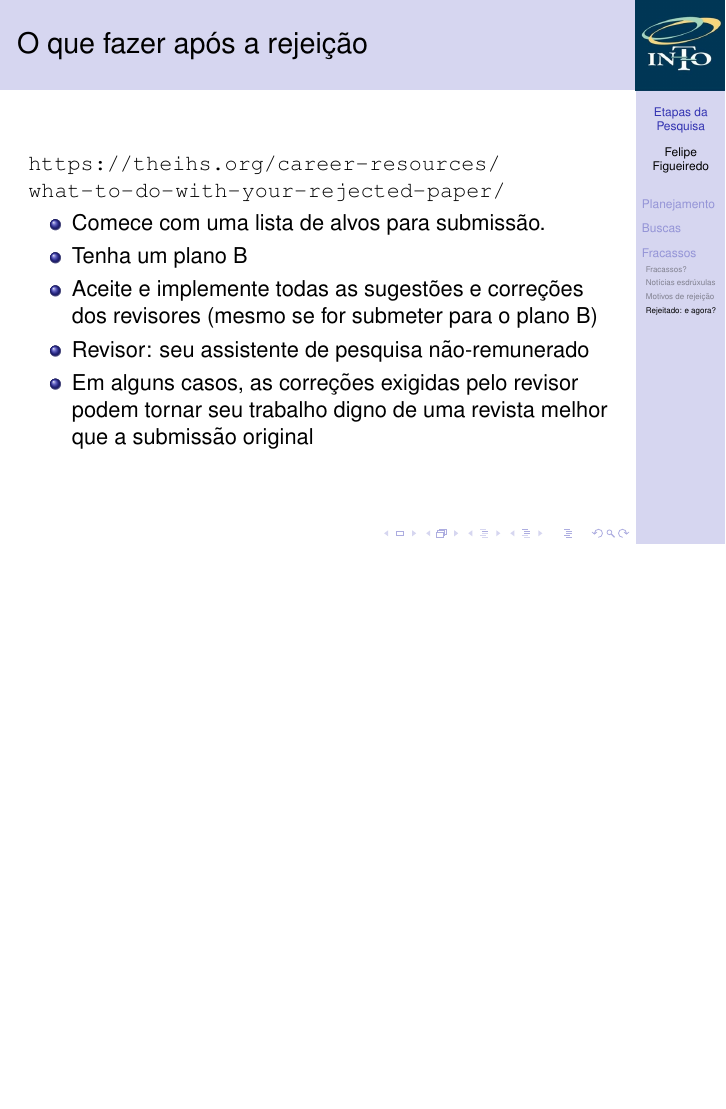
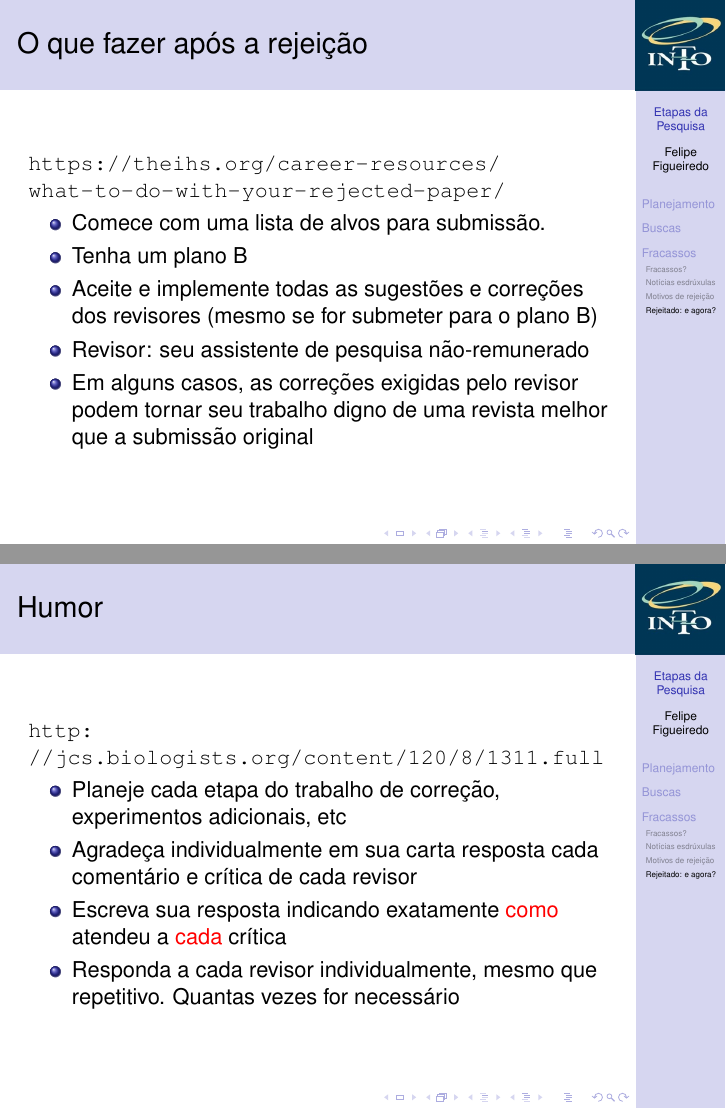
Before and after one commit to philsf/Metodologia_Cientifica, LaTeX slides (Aulas/MC - Aula Etapas.tex): page 81 of 81 before the commit and pages 81 and 85 of 85 after it, the two joined at a grey line, the shorter picture padded with empty space. Compiled offline with pdfLaTeX.

Commit message:
* Aulas/MC - Aula Etapas.tex: frame do texto bem humorado, com dicas extras

```diff
--- a/Aulas/MC - Aula Etapas.tex
+++ b/Aulas/MC - Aula Etapas.tex
@@ -419,4 +419,21 @@
     tornar seu trabalho digno de uma revista melhor que a submissão original
   \end{itemize}
 \end{frame}
+
+\begin{frame}{Humor}
+  \url{http://jcs.biologists.org/content/120/8/1311.full}
+
+  \begin{itemize}
+  \item Planeje cada etapa do trabalho de correção, experimentos
+    adicionais, etc
+  \item Agradeça individualmente em sua carta resposta cada comentário
+    e crítica de cada revisor
+  \item Escreva sua resposta indicando exatamente \alert{como} atendeu
+    a \alert{cada} crítica
+  \item Responda a cada revisor individualmente, mesmo que
+    repetitivo. Quantas vezes for necessário
+  \end{itemize}
+\end{frame}
+
+
 \end{document}
```
